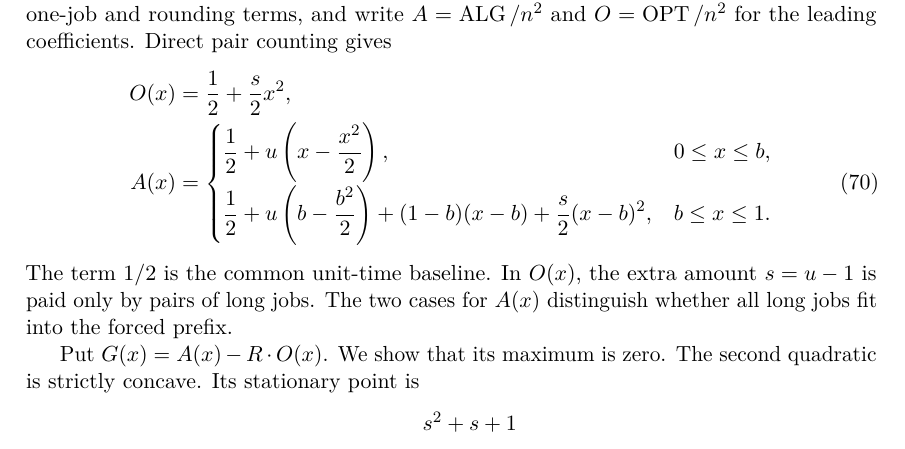
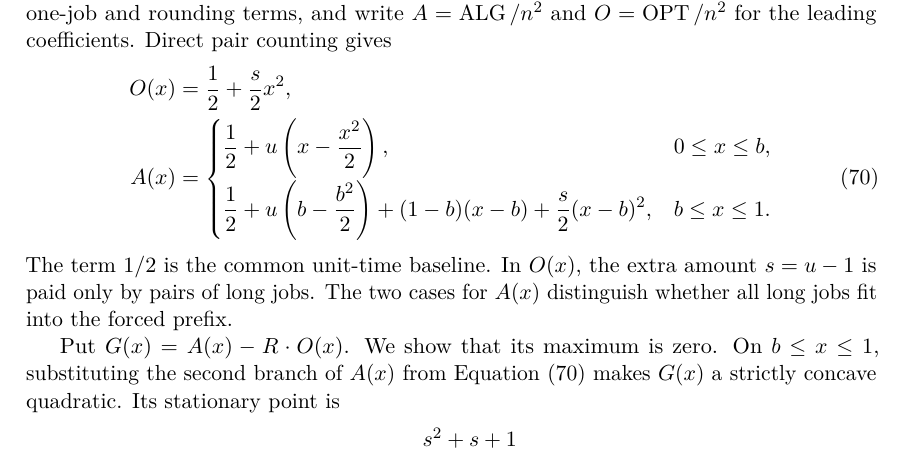
Before and after one commit to vaclavrozhon/obligatory-testing, a LaTeX paper (Exact-Deterministic-Ratios-Uniform-Testing-arXiv-source/paper.tex, which reads Exact-Deterministic-Ratios-Uniform-Testing-arXiv-source/deterministic_policy_guarantees.tex): part of page 30 of 106, cut so that both start at the same text. Compiled offline with pdfLaTeX.

Commit message:
Clarify forced-prefix quadratic branch

```diff
--- a/Exact-Deterministic-Ratios-Uniform-Testing-arXiv-source/deterministic_policy_guarantees.tex
+++ b/Exact-Deterministic-Ratios-Uniform-Testing-arXiv-source/deterministic_policy_guarantees.tex
@@ -210,7 +210,9 @@ amount $s=u-1$ is paid only by pairs of long jobs.  The two cases for $A(x)$
 distinguish whether all long jobs fit into the forced prefix.
 
 Put $G(x)=A(x)-R\cdot O(x)$.  We show that its maximum is zero.
-The second quadratic is strictly concave.  Its stationary point is
+On $b\le x\le1$, substituting the second branch of $A(x)$ from
+\cref{eq:opt:binary-upper-gap} makes $G(x)$ a strictly concave quadratic.
+Its stationary point is
 \[
  \alpha=\frac{s^2+s+1}{s^2+s+1+sR}.
 \]
```
Also changed, not shown: Exact-Deterministic-Ratios-Uniform-Testing-arXiv-source/paper.pdf, 1 other file.
